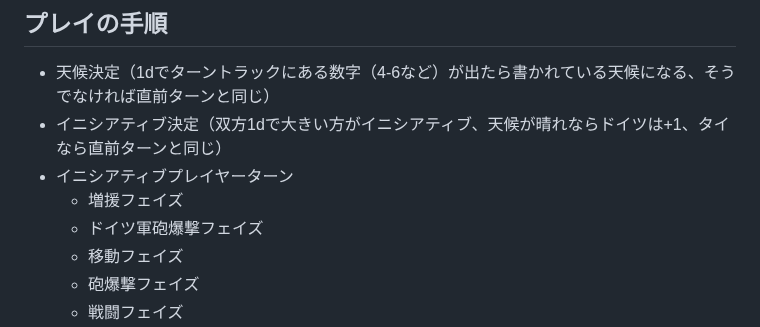
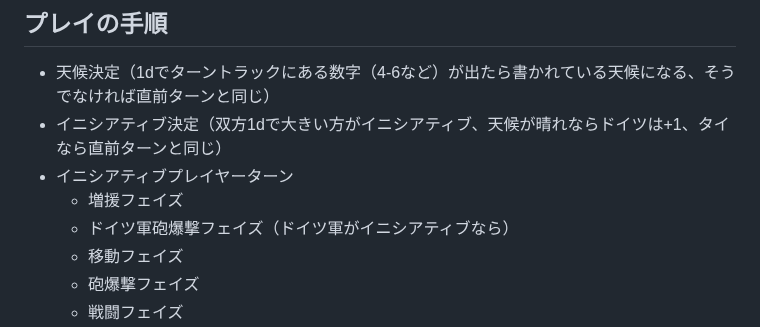
Before and after one commit to gameape/wargame, a Markdown page: rostov_41.md, the part around the change. Drawn GitHub-style.

Commit message:
Clarify German artillery phase condition

```diff
--- a/rostov_41.md
+++ b/rostov_41.md
@@ -15,7 +15,7 @@
 - イニシアティブ決定（双方1dで大きい方がイニシアティブ、天候が晴れならドイツは+1、タイなら直前ターンと同じ）
 - イニシアティブプレイヤーターン
   - 増援フェイズ
-  - ドイツ軍砲爆撃フェイズ
+  - ドイツ軍砲爆撃フェイズ（ドイツ軍がイニシアティブなら）
   - 移動フェイズ
   - 砲爆撃フェイズ
   - 戦闘フェイズ
```
